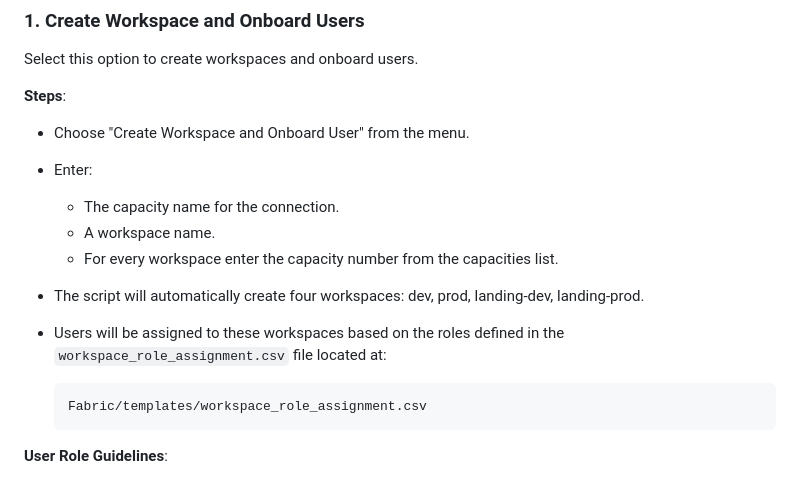
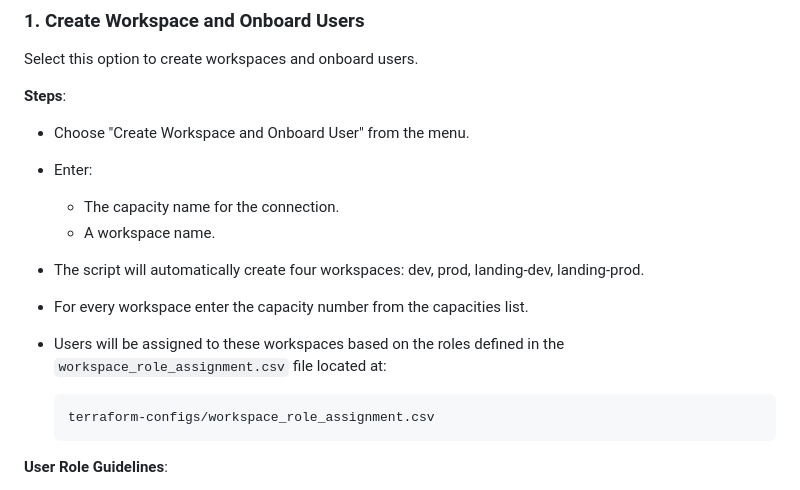
Before and after one commit to narendrago999/marketing, a Markdown page: README.md, the part around the change. GitHub-like rendering.

````diff
--- a/README.md
+++ b/README.md
@@ -276,12 +276,12 @@ Select this option to create workspaces and onboard users.
 
   * The capacity name for the connection.
   * A workspace name.
-  * For every workspace enter the capacity number from the capacities list.
 * The script will automatically create four workspaces: dev, prod, landing-dev, landing-prod.
+*  For every workspace enter the capacity number from the capacities list.
 * Users will be assigned to these workspaces based on the roles defined in the `workspace_role_assignment.csv` file located at:
 
   ```
-  Fabric/templates/workspace_role_assignment.csv
+  terraform-configs/workspace_role_assignment.csv
   ```
 
 **User Role Guidelines**:
````
